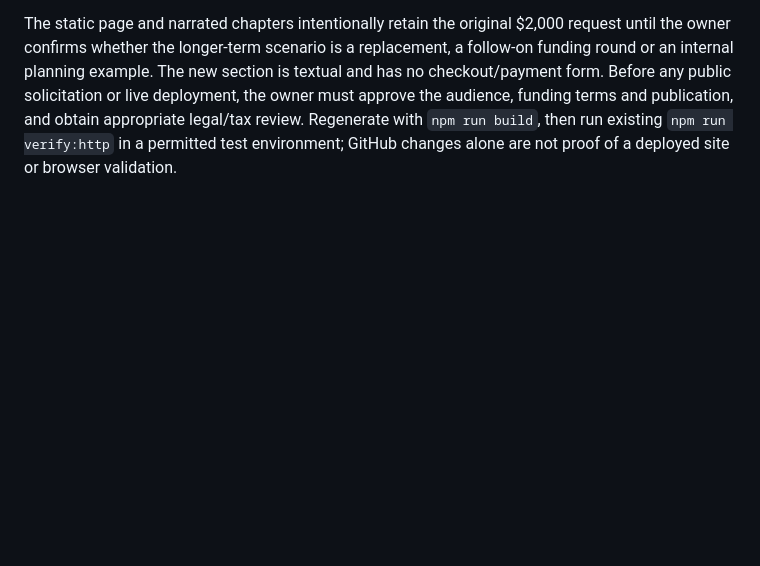
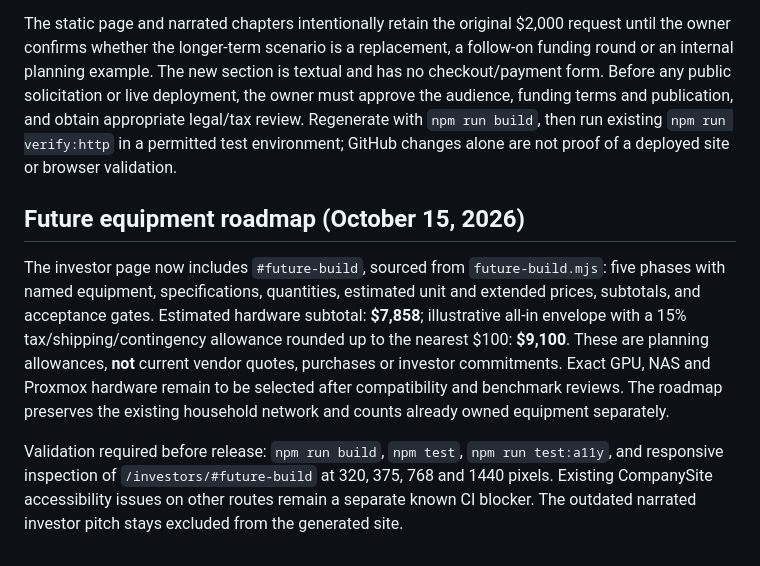
Before and after one commit to murillomartinezmichael/CompanySite, a Markdown page: investor-preview/README.md, the part around the change. Rendered like a GitHub page; blank space fills up the shorter version.

Commit message:
docs(investors): document five-phase future device costs and verification gates

```diff
--- a/investor-preview/README.md
+++ b/investor-preview/README.md
@@ -184,3 +184,9 @@ Funding progress: funding.json is the owner-confirmed input. raisedUsd=null mean
 The investor page now includes a separate **long-range infrastructure vision** section, distinct from the owner-confirmed **$2,000 initial funding target** and the existing prerecorded investor narration. It explains a staged backup/network/virtualization/high-VRAM AI workstation strategy and a **hypothetical** $250 founder + $250 aggregate backer biweekly contribution scenario ($13,000 across 26 periods). The proposed 120 one-troy-ounce American-minted silver coins are **not counted as cash**: ownership, authenticity, exact type, valuation, and transfer terms have not been verified. No pledge, return, equity, debt or repayment term is implied.
 
 The static page and narrated chapters intentionally retain the original $2,000 request until the owner confirms whether the longer-term scenario is a replacement, a follow-on funding round or an internal planning example. The new section is textual and has no checkout/payment form. Before any public solicitation or live deployment, the owner must approve the audience, funding terms and publication, and obtain appropriate legal/tax review. Regenerate with `npm run build`, then run existing `npm run verify:http` in a permitted test environment; GitHub changes alone are not proof of a deployed site or browser validation.
+
+## Future equipment roadmap (October 15, 2026)
+
+The investor page now includes `#future-build`, sourced from `future-build.mjs`: five phases with named equipment, specifications, quantities, estimated unit and extended prices, subtotals, and acceptance gates. Estimated hardware subtotal: **$7,858**; illustrative all-in envelope with a 15% tax/shipping/contingency allowance rounded up to the nearest $100: **$9,100**. These are planning allowances, **not** current vendor quotes, purchases or investor commitments. Exact GPU, NAS and Proxmox hardware remain to be selected after compatibility and benchmark reviews. The roadmap preserves the existing household network and counts already owned equipment separately.
+
+Validation required before release: `npm run build`, `npm test`, `npm run test:a11y`, and responsive inspection of `/investors/#future-build` at 320, 375, 768 and 1440 pixels. Existing CompanySite accessibility issues on other routes remain a separate known CI blocker. The outdated narrated investor pitch stays excluded from the generated site.
```
